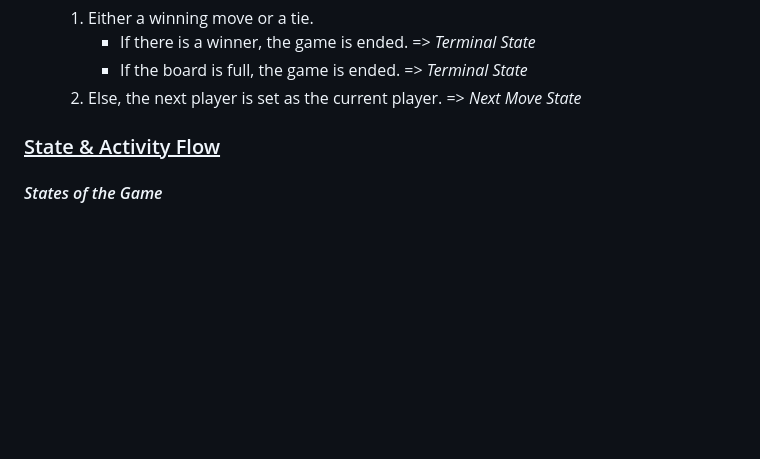
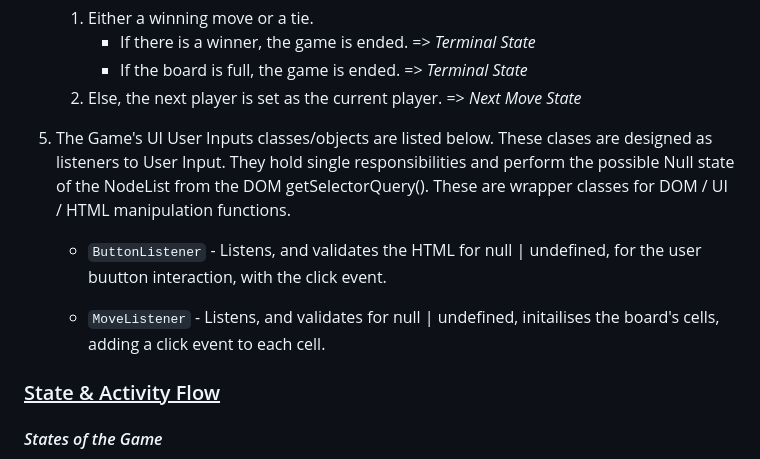
Before and after one commit to Code-Institute-Submissions/terni-lapilli--toe, a Markdown page: README.md, the part around the change printed below. Rendered like a GitHub page; blank space fills up the shorter version.

Commit message:
Changelog: Patch to this sequence: README.md 2023.03.13 v.0.1.03.001

```diff
--- a/README.md
+++ b/README.md
@@ -75,6 +75,11 @@ The game board is created using HTML div elements styled with CSS.
       - If there is a winner, the game is ended. => _Terminal State_
       - If the board is full, the game is ended. => _Terminal State_
    2. Else, the next player is set as the current player. => _Next Move State_
+
+5. The Game's UI User Inputs classes/objects are listed below. These clases are designed as listeners to User Input. They hold single responsibilities and perform the possible Null state of the NodeList from the DOM getSelectorQuery(). These are wrapper classes for DOM / UI / HTML manipulation functions.
+   - `ButtonListener` - Listens, and validates the HTML for null | undefined, for the user buutton interaction, with the click event. <!-- ButtonListener is too generic, change to StartListener-->
+
+   - `MoveListener` - Listens, and validates for null | undefined, initailises the board's cells, adding a click event to each cell.
 
 ### <ins>State & Activity Flow</ins>
 
```
Also changed, not shown: other parts of README.md (+105 -0 lines).
